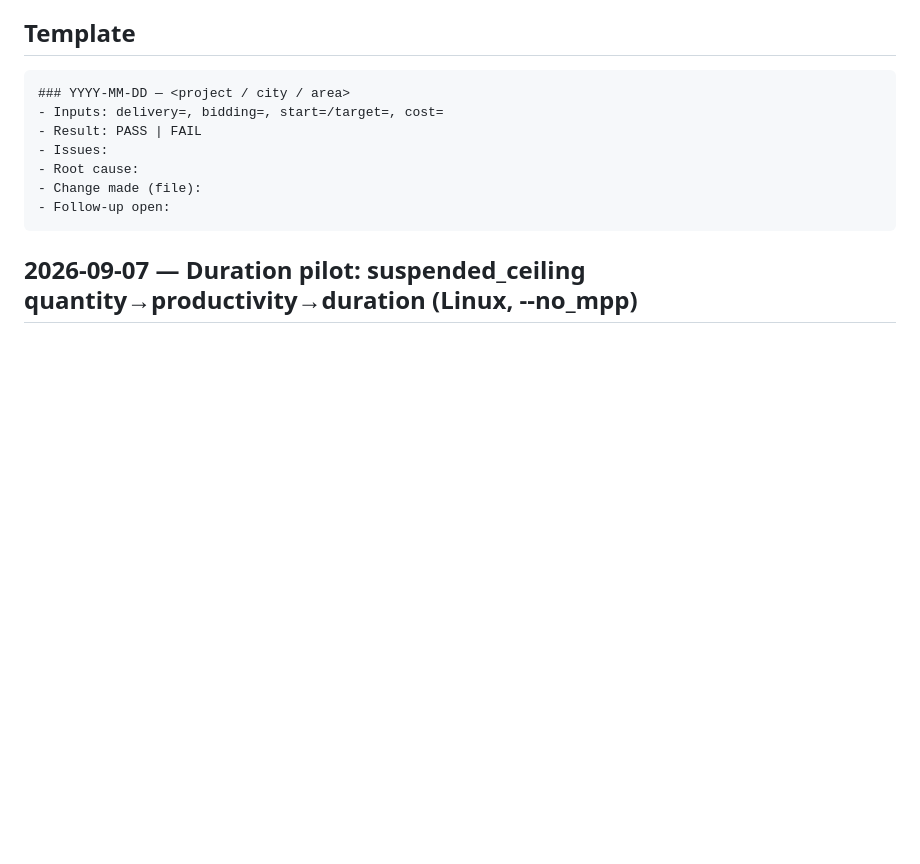
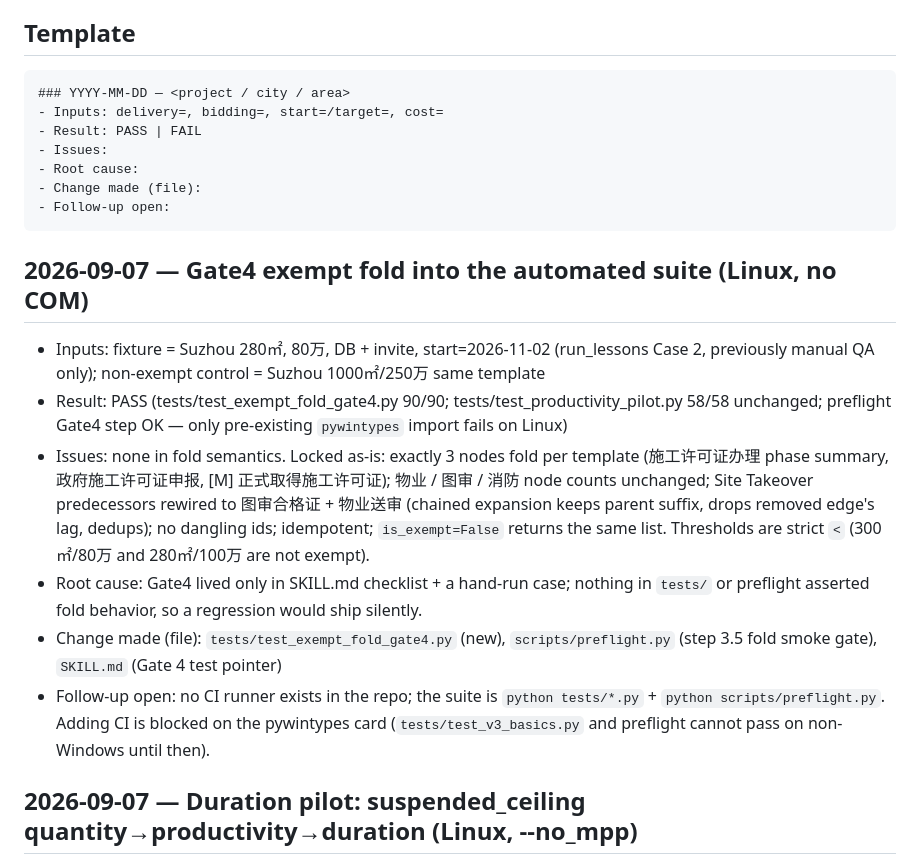
Before and after one commit to kentyu0922/pmp-lead-pm-scheduler, a Markdown page: docs_and_sops/process/run_lessons.md, the part around the change. Rendered like a GitHub page; blank space fills up the shorter version.

Commit message:
docs: point SKILL Gate 4 at automated test; log Gate4 automation run in run_lessons
Co-authored-by: kentyu0922 <kentyu0922@gmail.com>

````diff
--- a/docs_and_sops/process/run_lessons.md
+++ b/docs_and_sops/process/run_lessons.md
@@ -13,6 +13,14 @@ Append one block per real schedule run. Newest at top.
 - Change made (file):
 - Follow-up open:
 ```
+
+## 2026-09-07 — Gate4 exempt fold into the automated suite (Linux, no COM)
+- Inputs: fixture = Suzhou 280㎡, 80万, DB + invite, start=2026-11-02 (run_lessons Case 2, previously manual QA only); non-exempt control = Suzhou 1000㎡/250万 same template
+- Result: PASS (tests/test_exempt_fold_gate4.py 90/90; tests/test_productivity_pilot.py 58/58 unchanged; preflight Gate4 step OK — only pre-existing `pywintypes` import fails on Linux)
+- Issues: none in fold semantics. Locked as-is: exactly 3 nodes fold per template (施工许可证办理 phase summary, 政府施工许可证申报, [M] 正式取得施工许可证); 物业 / 图审 / 消防 node counts unchanged; Site Takeover predecessors rewired to 图审合格证 + 物业送审 (chained expansion keeps parent suffix, drops removed edge's lag, dedups); no dangling ids; idempotent; `is_exempt=False` returns the same list. Thresholds are strict `<` (300㎡/80万 and 280㎡/100万 are not exempt).
+- Root cause: Gate4 lived only in SKILL.md checklist + a hand-run case; nothing in `tests/` or preflight asserted fold behavior, so a regression would ship silently.
+- Change made (file): `tests/test_exempt_fold_gate4.py` (new), `scripts/preflight.py` (step 3.5 fold smoke gate), `SKILL.md` (Gate 4 test pointer)
+- Follow-up open: no CI runner exists in the repo; the suite is `python tests/*.py` + `python scripts/preflight.py`. Adding CI is blocked on the pywintypes card (`tests/test_v3_basics.py` and preflight cannot pass on non-Windows until then).
 
 ## 2026-09-07 — Duration pilot: suspended_ceiling quantity→productivity→duration (Linux, --no_mpp)
 - Inputs: city=上海, area=1500, cost=320, delivery=DBB, bidding=invite, start=2026-08-28; run twice, without / with `--productivity_pilot`
````
Also changed, not shown: SKILL.md (+2 -0 lines).
